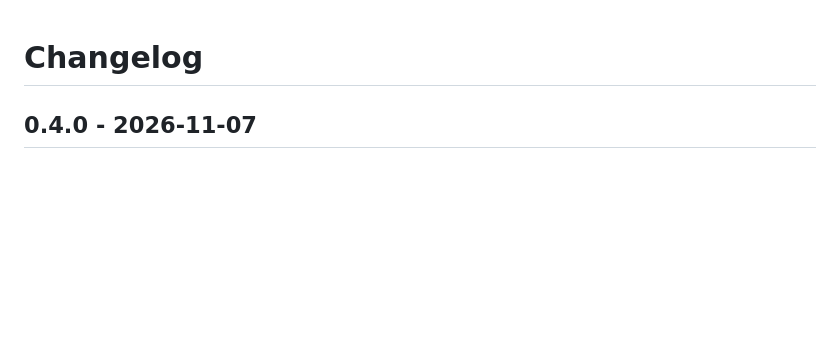
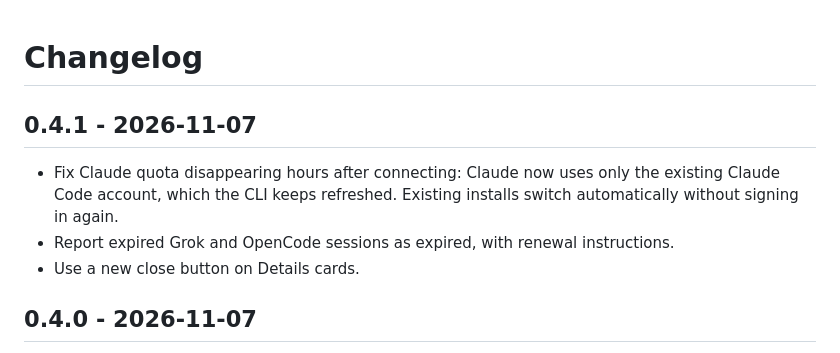
Before and after one commit to angelosc1/taskcode, a Markdown page: CHANGELOG.md, the part around the change. Drawn GitHub-style; blank space fills up the shorter version.

```diff
--- a/CHANGELOG.md
+++ b/CHANGELOG.md
@@ -1,4 +1,10 @@
 # Changelog
+
+## 0.4.1 - 2026-11-07
+
+- Fix Claude quota disappearing hours after connecting: Claude now uses only the existing Claude Code account, which the CLI keeps refreshed. Existing installs switch automatically without signing in again.
+- Report expired Grok and OpenCode sessions as expired, with renewal instructions.
+- Use a new close button on Details cards.
 
 ## 0.4.0 - 2026-11-07
 
```
Also changed, not shown: docs/ACCOUNTS.md (+8 -6 lines), docs/OPTIONAL-PROVIDERS.md (+2 -2 lines), docs/release-notes/0.4.1.md (added, +22 -0 lines), docs/images/current-connect-claude.png, 14 other files.
